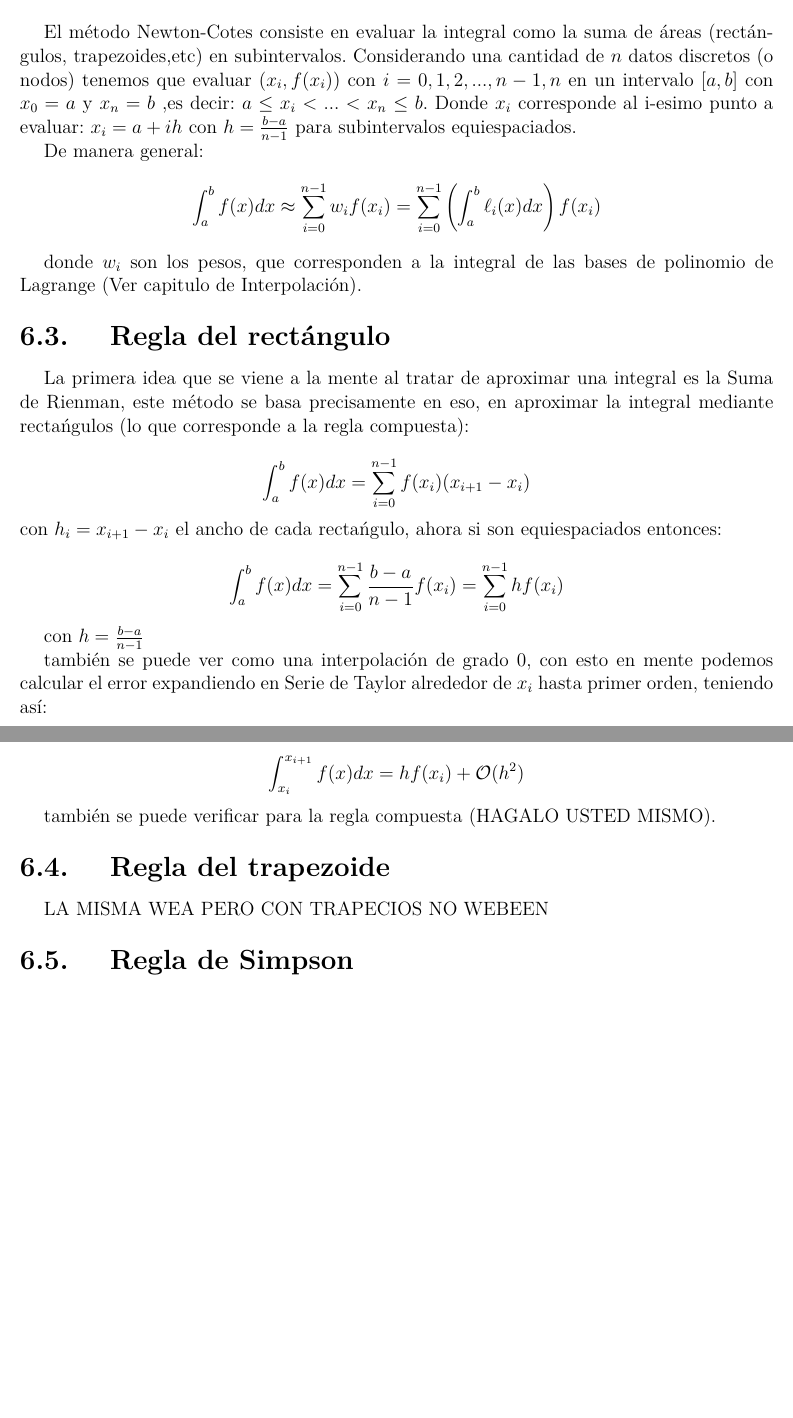
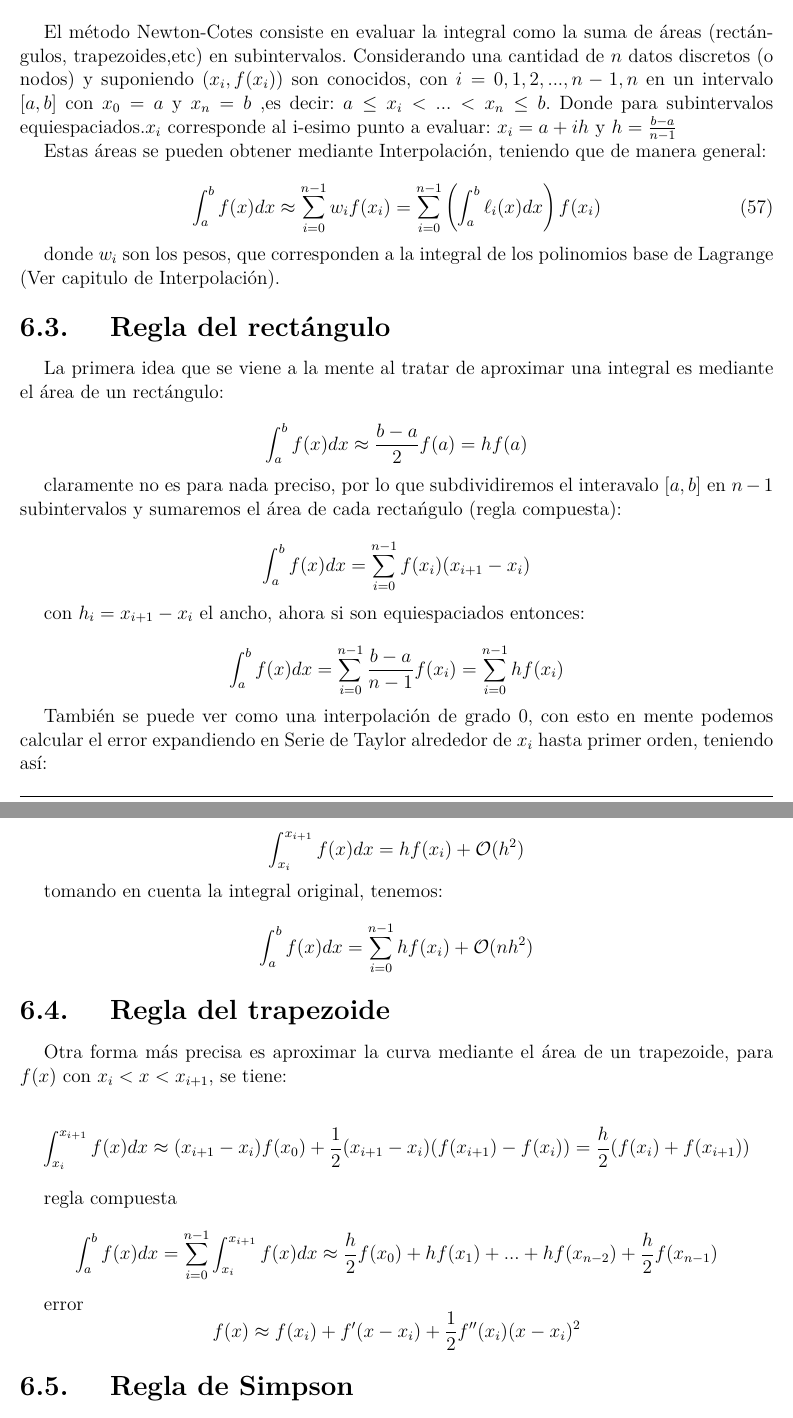
Before and after one commit to z4nyc/Compulario, a LaTeX thesis (main.tex, which reads integrals.tex): two parts of pages 21 and 22 of 22 before the commit and two parts of pages 21 and 22 of 23 after it, joined at a grey line, cut so that both start at the same text, the shorter picture padded with empty space. Compiled offline with pdfLaTeX; a missing font is replaced by an installed copy or a similar font; a LaTeX package or settings file that is missing is left out.

Commit message:
integral update

```diff
--- a/integrals.tex
+++ b/integrals.tex
@@ -3,30 +3,34 @@
 Continuando con la motivación de este apunte, necesitamos evaluar  númericamente la integral de una función cualquiera (continua en el intervalo $a<x<b $), para ello se puede aproximar mediante la suma de áreas (rectańgulos, trapezoides, etc) e interpolación, como veremos a continuación.
 
 \subsection{Método Newton-Cotes}
-El método Newton-Cotes consiste en evaluar la integral como la suma de áreas (rectángulos, trapezoides,etc) en subintervalos. Considerando una cantidad de $n$ datos discretos (o nodos) tenemos que evaluar $(x_i,f(x_i))$ con $i=0,1,2,...,n-1,n$ en un intervalo $[a,b]$ con $x_0=a$ y $x_n=b$ ,es decir: $a\leq x_i<...<x_n \leq b$.
-Donde $x_i$ corresponde al i-esimo punto a evaluar: $x_i=a+ih$ con $h=\frac{b-a}{n-1}$ para subintervalos equiespaciados.
+El método Newton-Cotes consiste en evaluar la integral como la suma de áreas (rectángulos, trapezoides,etc) en subintervalos. Considerando una cantidad de $n$ datos discretos (o nodos) y suponiendo $(x_i,f(x_i))$ son conocidos, con $i=0,1,2,...,n-1,n$ en un intervalo $[a,b]$ con $x_0=a$ y $x_n=b$ ,es decir: $a\leq x_i<...<x_n \leq b$.
+Donde para subintervalos equiespaciados.$x_i$ corresponde al i-esimo punto a evaluar: $x_i=a+ih$ y $h=\frac{b-a}{n-1}$
 
-De manera general:
+Estas áreas se pueden obtener mediante Interpolación, teniendo que  de manera general:
+
+\begin{equation}
+  \int_a^b f(x) dx \approx \sum_{i=0}^{n-1} w_i f(x_i) = \sum_{i=0}^{n-1} \left(\int_a^b \ell_i(x)dx\right)f(x_i) \label{nc-gral}
+\end{equation}
+
+donde $w_i$ son los pesos, que corresponden a la integral de los polinomios base de Lagrange (Ver capitulo de Interpolación).
+
+ \subsection{Regla del rectángulo}
+La primera idea que se viene a la mente al tratar de aproximar una integral es mediante el área de un rectángulo:
+
 \begin{equation*}
-  \int_a^b f(x) dx \approx \sum_{i=0}^{n-1} w_i f(x_i) = \sum_{i=0}^{n-1} \left(\int_a^b \ell_i(x)dx\right)f(x_i)
+  \int_a^b f(x)dx \approx \frac{b-a}{2}f(a) = hf(a)
 \end{equation*}
 
-donde $w_i$ son los pesos, que corresponden a la integral de las bases de polinomio de Lagrange (Ver capitulo de Interpolación).
-
- \subsection{Regla del rectángulo}
-La primera idea que se viene a la mente al tratar de aproximar una integral es la Suma de Rienman, este método se basa precisamente en eso, en aproximar la integral mediante rectańgulos (lo que corresponde a la regla compuesta):
+claramente no es para nada preciso, por lo que subdividiremos el interavalo $[a,b]$ en $n-1$ subintervalos y sumaremos el área de cada rectańgulo (regla compuesta):
 
 \begin{equation*}
   \int_a^b f(x)dx = \sum_{i=0}^{n-1} f(x_i)(x_{i+1}-x_i)
 \end{equation*}
-con $h_i= x_{i+1}-x_i$ el ancho de cada rectańgulo, ahora si son equiespaciados entonces:
+
+con $h_i= x_{i+1}-x_i$ el ancho, ahora si son equiespaciados entonces:
 
 \begin{equation*}
   \int_a^b f(x)dx = \sum_{i=0}^{n-1} \frac{b-a}{n-1} f(x_i) = \sum_{i=0}^{n-1} hf(x_i)
   \end{equation*}
 
-con $h=\frac{b-a}{n-1}$
-
-también se puede ver como una interpolación de grado 0, con esto en mente podemos calcular el error expandiendo en Serie de Taylor alrededor de $x_i$ hasta primer orden, teniendo así:
-
-\begin{equation*}
+También se puede ver como una interpolación de grado 0, con esto en mente podemos calcular el error expandiendo en Serie de Taylor alrededor de $x_i$ hasta primer orden, teniendo así:
@@ -37,9 +37,11 @@ integrando, tenemos:
 
 \begin{align*}
-  \int_{x_i}^{x_{i+1}} f(x)dx &= \int_{x_i}^{x_{i+1}} f(x_i) dx + \int_{x_i}^{x_{i+1}} f^\prime(\xi)(x-x_i)dx \\
+  f(x) &\approx f(x_i) + f^\prime(\xi)(x-x_i) \\
+\int_{x_i}^{x_{i+1}} f(x)dx &= \int_{x_i}^{x_{i+1}} f(x_i) dx + \int_{x_i}^{x_{i+1}} f^\prime(\xi)(x-x_i)dx \\
    &=  hf(x_i) +  \int_0^{x_{i+1}-x_i} f^\prime(\xi)u du\\
    &= hf(x_i) + \frac{1}{2} h^2 f^\prime(\xi)
 \end{align*}
+
 donde se realizó el cambio de variable $u=x-x_i$ y el ancho del intervalo $h=x_{i+1}-x_i$, y donde el error corresponde a:
 
 \begin{equation*}
@@ -52,9 +54,30 @@ donde se realizó el cambio de variable $u=x-x_i$ y el ancho del intervalo $h=x_
    \int_{x_i}^{x_{i+1}} f(x) dx = hf(x_i) + \mathcal{O}(h^2)
  \end{equation*}
 
-también se puede verificar para la regla compuesta (HAGALO USTED MISMO).
+ tomando en cuenta la integral original, tenemos:
+
+\begin{equation*}
+  \int_a^b f(x) dx = \sum_{i=0}^{n-1}hf(x_i) + \mathcal{O}(n h^2)
+ \end{equation*}
+
+ %\subsection{Regla del punto medio}
 
  \subsection{Regla del trapezoide}
-LA MISMA WEA PERO CON TRAPECIOS NO WEBEEN
+Otra forma más precisa es aproximar la curva mediante el área de un trapezoide, para $f(x)$ con $x_i<x<x_{i+1}$, se tiene:
+
+\begin{equation*}
+  \int_{x_i}^{x_{i+1}} f(x)dx \approx (x_{i+1}-x_i)f(x_0) + \frac{1}{2}(x_{i+1}-x_i)(f(x_{i+1})-f(x_i))= \frac{h}{2}(f(x_i)+f(x_{i+1}))
+\end{equation*}
+
+
+regla compuesta
+\begin{equation*}
+  \int_a^b f(x)dx= \sum_{i=0}^{n-1} \int_{x_i}^{x_{i+1}} f(x)dx \approx \frac{h}{2}f(x_0) +hf(x_1) +...+hf(x_{n-2}) +\frac{h}{2}f(x_{n-1})
+\end{equation*}
+
+error
+\begin{equation*}
+  f(x) \approx f(x_i) + f^\prime (x-x_i) + \frac{1}{2}f''(x_i) (x-x_i)^2
+\end{equation*}
 
  \subsection{Regla de Simpson}
```
Also changed, not shown: integrals.tex (13 more changed lines).
